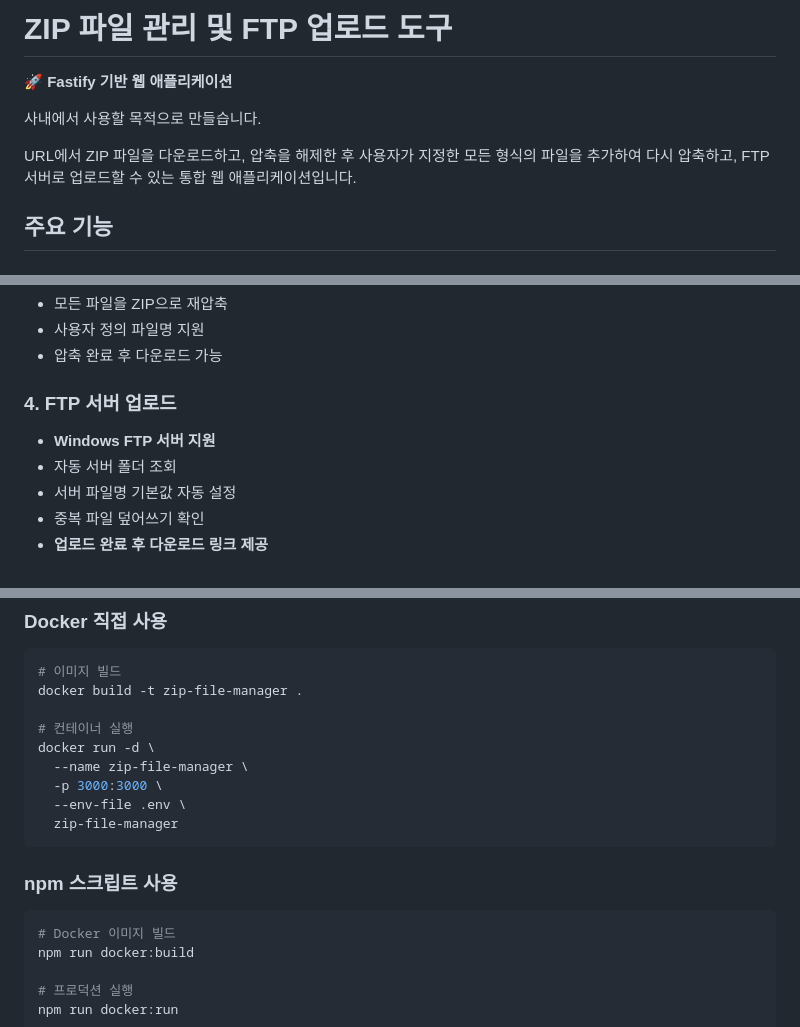
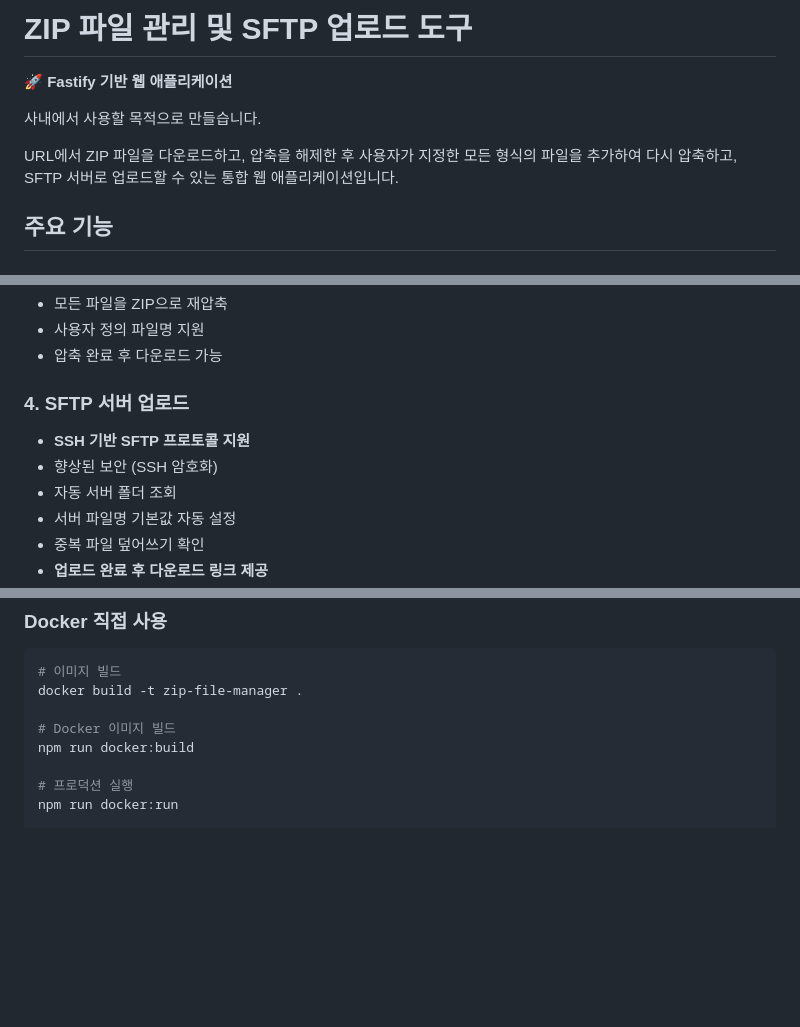
Before and after one commit to thsuekfk2/zip-file-manager, a Markdown page: README.md, 3 parts joined by grey strips. Rendered like a GitHub page; blank space fills up the shorter version.

````diff
--- a/README.md
+++ b/README.md
@@ -1,10 +1,10 @@
-# ZIP 파일 관리 및 FTP 업로드 도구
+# ZIP 파일 관리 및 SFTP 업로드 도구
 
 🚀 **Fastify 기반 웹 애플리케이션**
 
 사내에서 사용할 목적으로 만들습니다.
 
-URL에서 ZIP 파일을 다운로드하고, 압축을 해제한 후 사용자가 지정한 모든 형식의 파일을 추가하여 다시 압축하고, FTP 서버로 업로드할 수 있는 통합 웹 애플리케이션입니다.
+URL에서 ZIP 파일을 다운로드하고, 압축을 해제한 후 사용자가 지정한 모든 형식의 파일을 추가하여 다시 압축하고, SFTP 서버로 업로드할 수 있는 통합 웹 애플리케이션입니다.
 
 ## 주요 기능
 
@@ -27,9 +27,10 @@ URL에서 ZIP 파일을 다운로드하고, 압축을 해제한 후 사용자가
 - 사용자 정의 파일명 지원
 - 압축 완료 후 다운로드 가능
 
-### 4. FTP 서버 업로드
+### 4. SFTP 서버 업로드
 
-- **Windows FTP 서버 지원**
+- **SSH 기반 SFTP 프로토콜 지원**
+- 향상된 보안 (SSH 암호화)
 - 자동 서버 폴더 조회
 - 서버 파일명 기본값 자동 설정
 - 중복 파일 덮어쓰기 확인
@@ -142,17 +138,6 @@ docker-compose -f docker-compose.dev.yml up -d
 # 이미지 빌드
 docker build -t zip-file-manager .
 
-# 컨테이너 실행
-docker run -d \
-  --name zip-file-manager \
-  -p 3000:3000 \
-  --env-file .env \
-  zip-file-manager
-```
-
-### npm 스크립트 사용
-
-```bash
 # Docker 이미지 빌드
 npm run docker:build
 
````
Also changed, not shown: other parts of README.md (+25 -25 lines).
